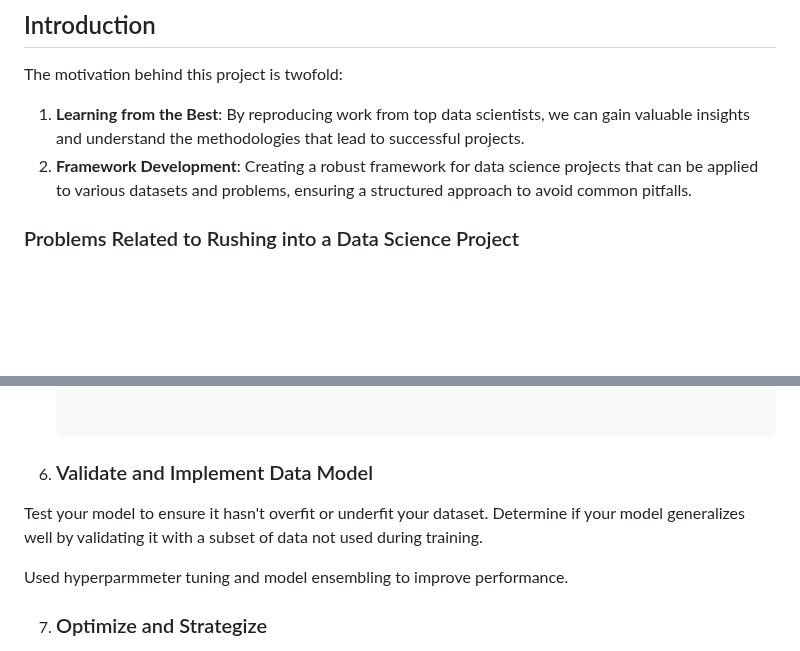
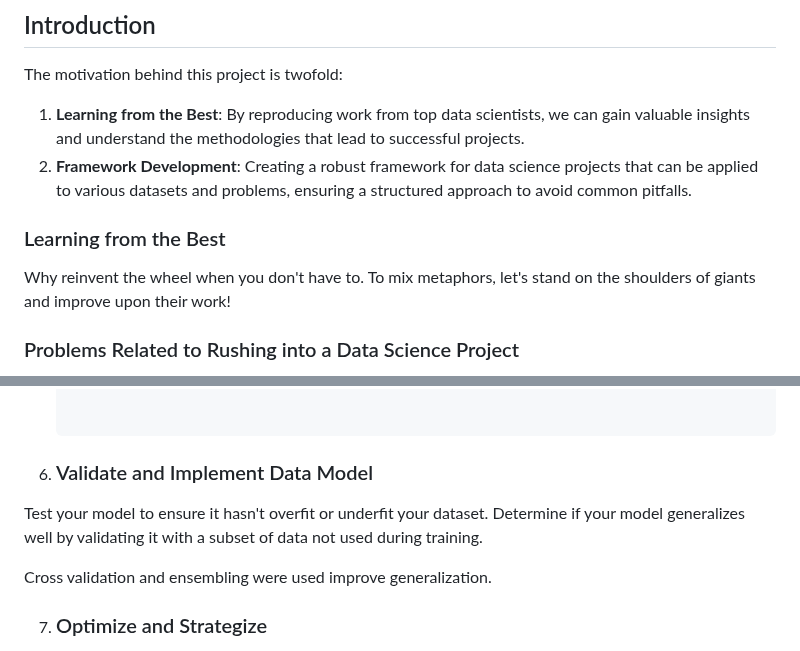
Before and after one commit to rexcoleman/Hybrid-Data-Science-Methodology-Titanic, a Markdown page: README.md, 2 parts joined by grey strips. GitHub-like rendering; blank space fills up the shorter version.

```diff
--- a/README.md
+++ b/README.md
@@ -34,6 +34,11 @@ The motivation behind this project is twofold:
 
 1. **Learning from the Best**: By reproducing work from top data scientists, we can gain valuable insights and understand the methodologies that lead to successful projects.
 2. **Framework Development**: Creating a robust framework for data science projects that can be applied to various datasets and problems, ensuring a structured approach to avoid common pitfalls.
+
+### Learning from the Best
+
+Why reinvent the wheel when you don't have to.  To mix metaphors, let's stand on the shoulders of giants and improve upon their work!
+
 
 ### Problems Related to Rushing into a Data Science Project
 
@@ -153,10 +162,11 @@ By addressing these issues through a structured approach, as demonstrated in thi
    ]
 
 
-6. ### Validate and Implement Data Model
+8. ### Validate and Implement Data Model
 Test your model to ensure it hasn't overfit or underfit your dataset. Determine if your model generalizes well by validating it with a subset of data not used during training.
 
-Used hyperparmmeter tuning and model ensembling to improve performance.
+Cross validation and ensembling were used improve generalization.
+
 
 7. ### Optimize and Strategize
 Iterate through the process to make the model better. As a data scientist, your strategy should be to focus on recommendations and design while outsourcing developer operations and application plumbing.
```
Also changed, not shown: other parts of README.md (+13 -9 lines).
